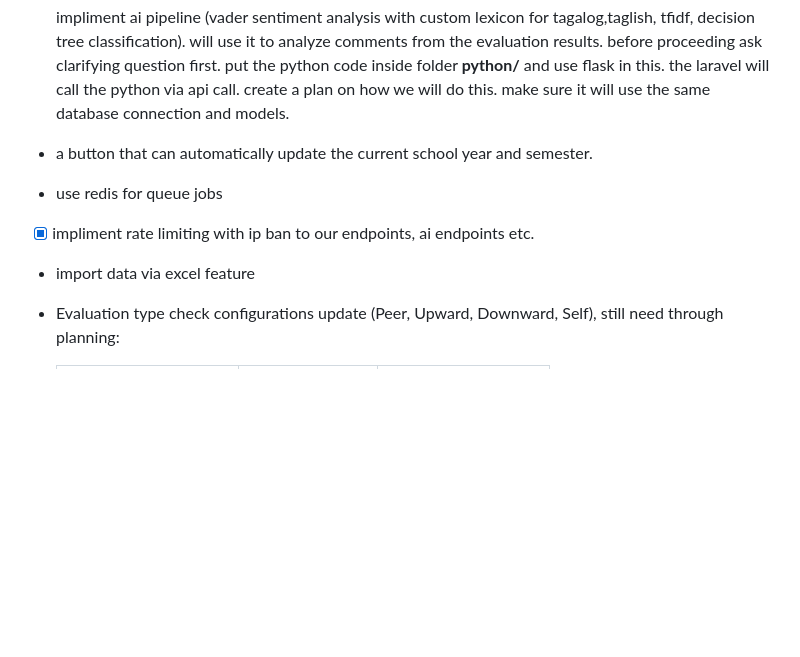
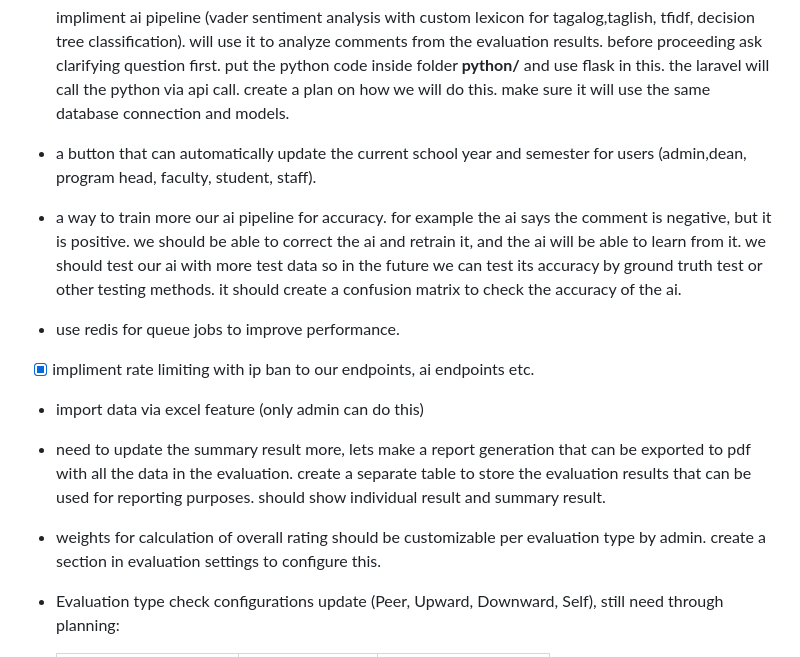
Before and after one commit to thehonored1ne/EvaluationSystemCapstone, a Markdown page: docs/toDo.md, the part around the change. GitHub-like rendering; blank space fills up the shorter version.

```diff
--- a/docs/toDo.md
+++ b/docs/toDo.md
@@ -15,13 +15,19 @@
 
 - [x] impliment ai pipeline (vader sentiment analysis with custom lexicon for tagalog,taglish, tfidf, decision tree classification). will use it to analyze comments from the evaluation results. before proceeding ask clarifying question first. put the python code inside folder **python/** and use flask in this. the laravel will call the python via api call. create a plan on how we will do this. make sure it will use the same database connection and models.
 
-- a button that can automatically update the current school year and semester.
+- a button that can automatically update the current school year and semester for users (admin,dean, program head, faculty, student, staff).
 
-- use redis for queue jobs
+- a way to train more our ai pipeline for accuracy. for example the ai says the comment is negative, but it is positive. we should be able to correct the ai and retrain it, and the ai will be able to learn from it. we should test our ai with more test data so in the future we can test its accuracy by ground truth test or other testing methods. it should create a confusion matrix to check the accuracy of the ai.
+
+- use redis for queue jobs to improve performance.
 
 - [x] impliment rate limiting with ip ban to our endpoints, ai endpoints etc.
 
-- import data via excel feature
+- import data via excel feature (only admin can do this)
+
+- need to update the summary result more, lets make a report generation that can be exported to pdf with all the data in the evaluation. create a separate table to store the evaluation results that can be used for reporting purposes. should show individual result and summary result.
+
+- weights for calculation of overall rating should be customizable per evaluation type by admin. create a section in evaluation settings to configure this.
 
 - Evaluation type check configurations update (Peer, Upward, Downward, Self), still need through planning:
 
```
Also changed, not shown: docs/CHANGELOG.md (+5 -0 lines), docs/SECURITYAUDIT.md (+11 -0 lines).
